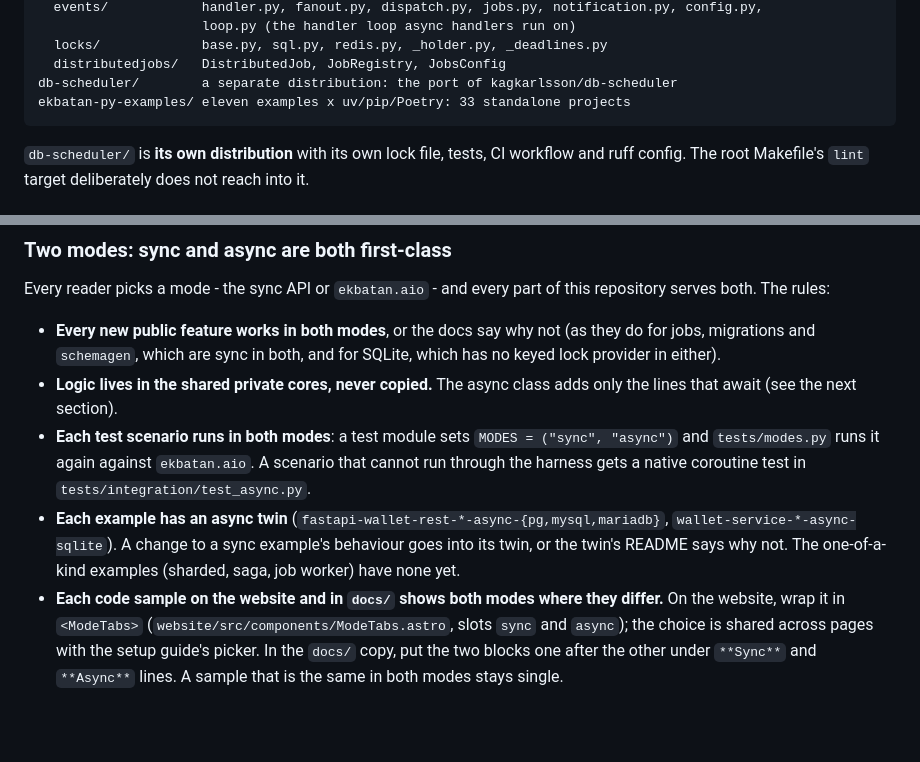
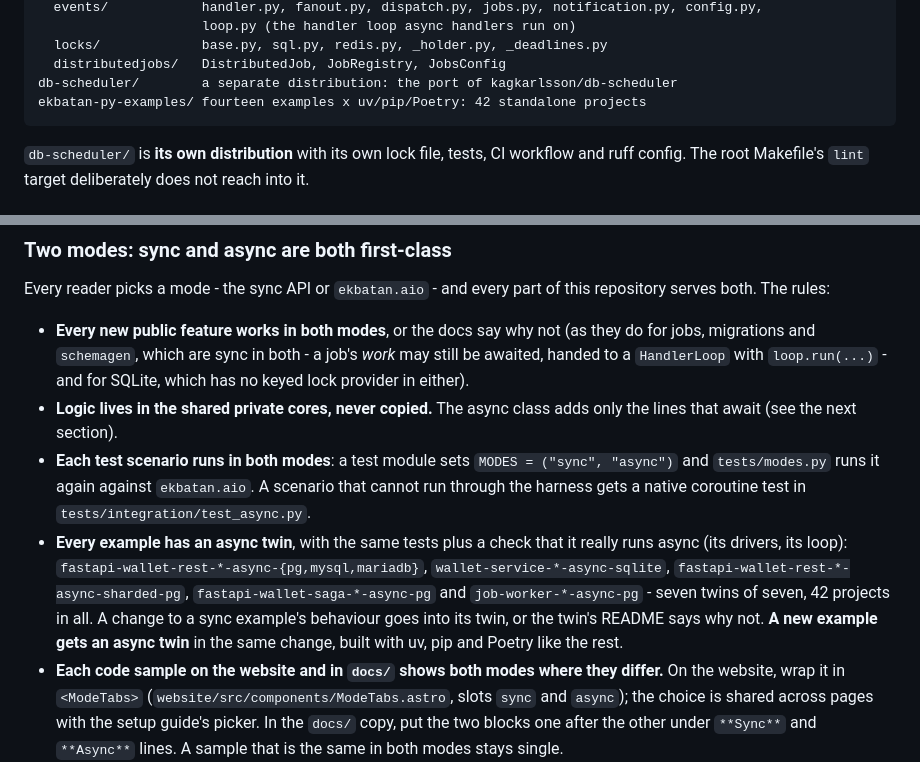
Before and after one commit to ekbatan-io/ekbatan-py, a Markdown page: AGENTS.md, 2 parts joined by grey strips. GitHub-like rendering; blank space fills up the shorter version.

Commit message:
EKB-0380 say in agents.md that every example has an async twin and a new one gets one

````diff
--- a/AGENTS.md
+++ b/AGENTS.md
@@ -86,7 +86,7 @@ src/ekbatan/
   locks/             base.py, sql.py, redis.py, _holder.py, _deadlines.py
   distributedjobs/   DistributedJob, JobRegistry, JobsConfig
 db-scheduler/        a separate distribution: the port of kagkarlsson/db-scheduler
-ekbatan-py-examples/ eleven examples x uv/pip/Poetry: 33 standalone projects
+ekbatan-py-examples/ fourteen examples x uv/pip/Poetry: 42 standalone projects
 ```
 
 `db-scheduler/` is **its own distribution** with its own lock file, tests, CI workflow and ruff
@@ -148,17 +148,21 @@ Every reader picks a mode - the sync API or `ekbatan.aio` - and every part of th
 serves both. The rules:
 
 - **Every new public feature works in both modes**, or the docs say why not (as they do for
-  jobs, migrations and `schemagen`, which are sync in both, and for SQLite, which has no keyed
-  lock provider in either).
+  jobs, migrations and `schemagen`, which are sync in both - a job's *work* may still be awaited,
+  handed to a `HandlerLoop` with `loop.run(...)` - and for SQLite, which has no keyed lock
+  provider in either).
 - **Logic lives in the shared private cores, never copied.** The async class adds only the lines
   that await (see the next section).
 - **Each test scenario runs in both modes**: a test module sets `MODES = ("sync", "async")` and
   `tests/modes.py` runs it again against `ekbatan.aio`. A scenario that cannot run through the
   harness gets a native coroutine test in `tests/integration/test_async.py`.
-- **Each example has an async twin** (`fastapi-wallet-rest-*-async-{pg,mysql,mariadb}`,
-  `wallet-service-*-async-sqlite`). A change to a sync example's behaviour goes into its twin,
-  or the twin's README says why not. The one-of-a-kind examples (sharded, saga, job worker) have
-  none yet.
+- **Every example has an async twin**, with the same tests plus a check that it really runs
+  async (its drivers, its loop): `fastapi-wallet-rest-*-async-{pg,mysql,mariadb}`,
+  `wallet-service-*-async-sqlite`, `fastapi-wallet-rest-*-async-sharded-pg`,
+  `fastapi-wallet-saga-*-async-pg` and `job-worker-*-async-pg` - seven twins of seven, 42
+  projects in all. A change to a sync example's behaviour goes into its twin, or the twin's
+  README says why not. **A new example gets an async twin** in the same change, built with uv,
+  pip and Poetry like the rest.
 - **Each code sample on the website and in `docs/` shows both modes where they differ.** On the
   website, wrap it in `<ModeTabs>` (`website/src/components/ModeTabs.astro`, slots `sync` and
   `async`); the choice is shared across pages with the setup guide's picker. In the `docs/` copy,
````
Also changed, not shown: docs/SYNC-ASYNC-DOCS-LEDGER.md (+1 -1 lines).
